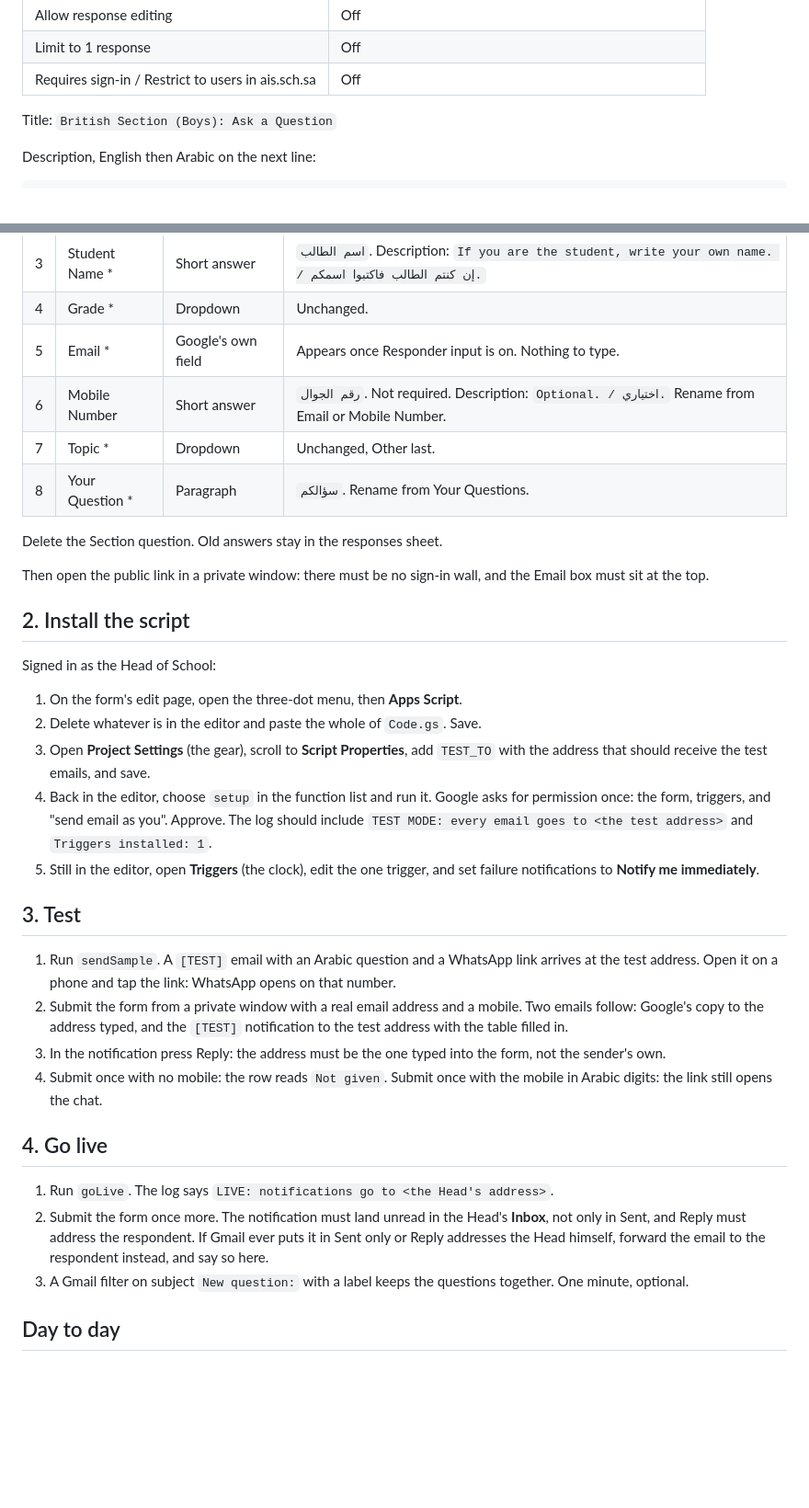
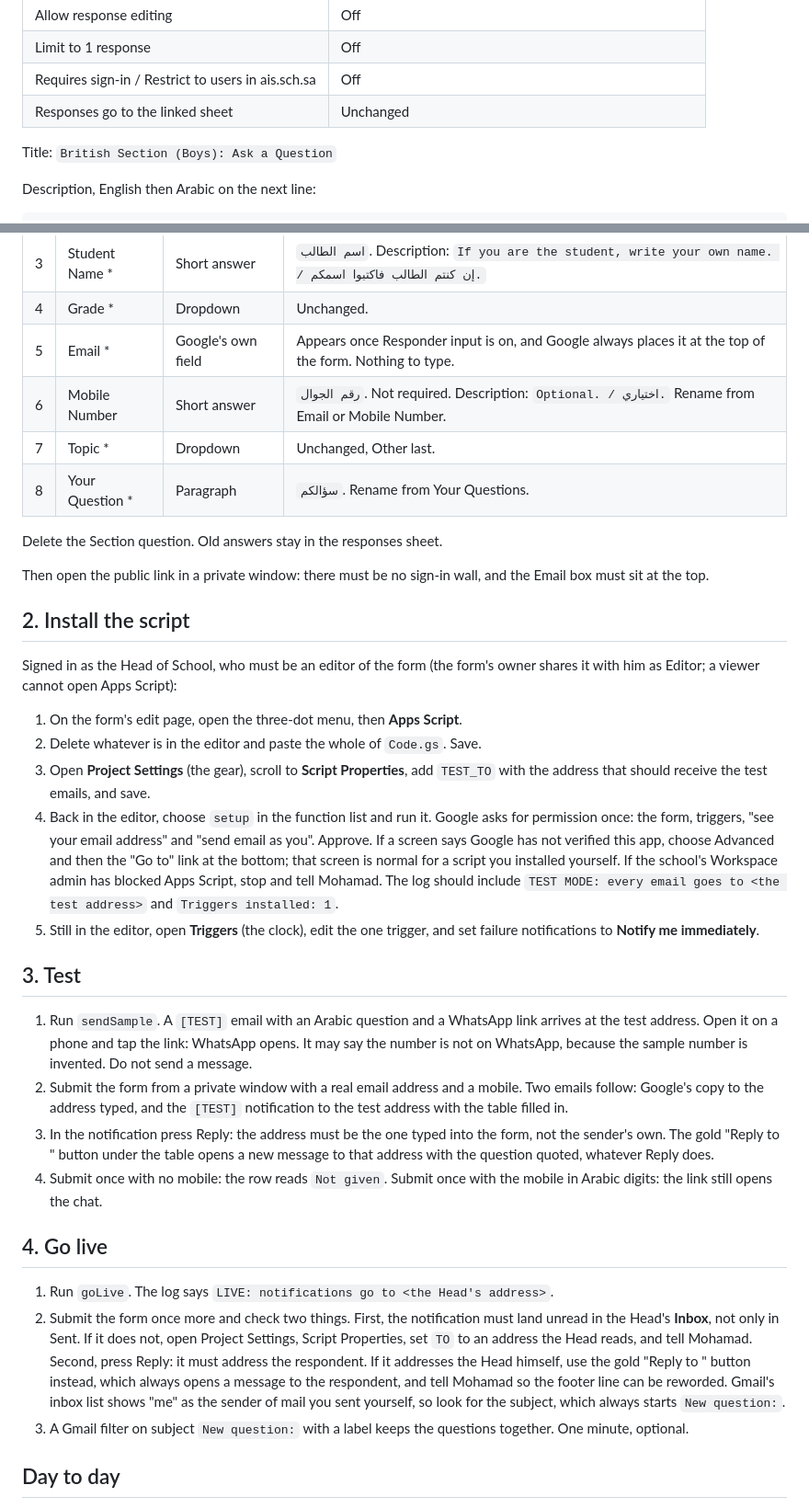
Before and after one commit to ais-ig/hub, a Markdown page: tools/ask-a-question/README.md, 2 parts joined by grey strips. Shown at 92% size. Drawn GitHub-style; blank space fills up the shorter version.

Commit message:
Guide the installer through the go-live checks, the sample number, editor access and the permission screens

```diff
--- a/tools/ask-a-question/README.md
+++ b/tools/ask-a-question/README.md
@@ -24,6 +24,7 @@ Settings, Responses tab:
 | Allow response editing | Off |
 | Limit to 1 response | Off |
 | Requires sign-in / Restrict to users in ais.sch.sa | Off |
+| Responses go to the linked sheet | Unchanged |
 
 Title: `British Section (Boys): Ask a Question`
 
@@ -44,7 +45,7 @@ asterisk means required.
 | 2 | Your Name * | Short answer | `اسمكم`. Rename from Parent Name. |
 | 3 | Student Name * | Short answer | `اسم الطالب`. Description: `If you are the student, write your own name. / إن كنتم الطالب فاكتبوا اسمكم.` |
 | 4 | Grade * | Dropdown | Unchanged. |
-| 5 | Email * | Google's own field | Appears once Responder input is on. Nothing to type. |
+| 5 | Email * | Google's own field | Appears once Responder input is on, and Google always places it at the top of the form. Nothing to type. |
 | 6 | Mobile Number | Short answer | `رقم الجوال`. Not required. Description: `Optional. / اختياري.` Rename from Email or Mobile Number. |
 | 7 | Topic * | Dropdown | Unchanged, Other last. |
 | 8 | Your Question * | Paragraph | `سؤالكم`. Rename from Your Questions. |
@@ -56,7 +57,7 @@ wall, and the Email box must sit at the top.
 
 ## 2. Install the script
 
-Signed in as the Head of School:
+Signed in as the Head of School, who must be an editor of the form (the form's owner shares it with him as Editor; a viewer cannot open Apps Script):
 
 1. On the form's edit page, open the three-dot menu, then **Apps Script**.
 2. Delete whatever is in the editor and paste the whole of `Code.gs`. Save.
@@ -64,8 +65,12 @@ Signed in as the Head of School:
    add `TEST_TO` with the address that should receive the test emails,
    and save.
 4. Back in the editor, choose `setup` in the function list and run it.
-   Google asks for permission once: the form, triggers, and "send email as
-   you". Approve. The log should include `TEST MODE: every email goes to
+   Google asks for permission once: the form, triggers, "see your email
+   address" and "send email as you". Approve. If a screen says Google has
+   not verified this app, choose Advanced and then the "Go to" link at the
+   bottom; that screen is normal for a script you installed yourself. If
+   the school's Workspace admin has blocked Apps Script, stop and tell
+   Mohamad. The log should include `TEST MODE: every email goes to
    <the test address>` and `Triggers installed: 1`.
 5. Still in the editor, open **Triggers** (the clock), edit the one
    trigger, and set failure notifications to **Notify me immediately**.
@@ -74,12 +79,15 @@ Signed in as the Head of School:
 
 1. Run `sendSample`. A `[TEST]` email with an Arabic question and a
    WhatsApp link arrives at the test address. Open it on a phone and tap
-   the link: WhatsApp opens on that number.
+   the link: WhatsApp opens. It may say the number is not on WhatsApp,
+   because the sample number is invented. Do not send a message.
 2. Submit the form from a private window with a real email address and a
    mobile. Two emails follow: Google's copy to the address typed, and the
    `[TEST]` notification to the test address with the table filled in.
 3. In the notification press Reply: the address must be the one typed into
-   the form, not the sender's own.
+   the form, not the sender's own. The gold "Reply to <name>" button under
+   the table opens a new message to that address with the question quoted,
+   whatever Reply does.
 4. Submit once with no mobile: the row reads `Not given`. Submit once with
    the mobile in Arabic digits: the link still opens the chat.
 
@@ -87,11 +95,15 @@ Signed in as the Head of School:
 
 1. Run `goLive`. The log says `LIVE: notifications go to <the Head's
    address>`.
-2. Submit the form once more. The notification must land unread in the
-   Head's **Inbox**, not only in Sent, and Reply must address the
-   respondent. If Gmail ever puts it in Sent only or Reply addresses the
-   Head himself, forward the email to the respondent instead, and say so
-   here.
+2. Submit the form once more and check two things. First, the notification
+   must land unread in the Head's **Inbox**, not only in Sent. If it does
+   not, open Project Settings, Script Properties, set `TO` to an address
+   the Head reads, and tell Mohamad. Second, press Reply: it must address
+   the respondent. If it addresses the Head himself, use the gold
+   "Reply to <name>" button instead, which always opens a message to the
+   respondent, and tell Mohamad so the footer line can be reworded.
+   Gmail's inbox list shows "me" as the sender of mail you sent yourself,
+   so look for the subject, which always starts `New question:`.
 3. A Gmail filter on subject `New question:` with a label keeps the
    questions together. One minute, optional.
 
```
